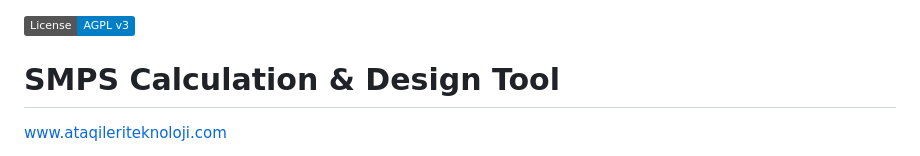
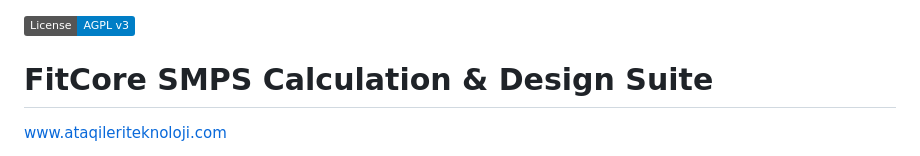
Before and after one commit to jasminyum/Fitcore-SMPS-Designer, a Markdown page: README.md, the part around the change. Rendered like a GitHub page; badges without logos.

```diff
--- a/README.md
+++ b/README.md
@@ -1,6 +1,6 @@
 ![License: AGPL v3](https://img.shields.io/badge/License-AGPL%20v3-blue.svg)
 
-# SMPS Calculation & Design Tool
+# FitCore SMPS Calculation & Design Suite
 
 www.ataqileriteknoloji.com
 
```
